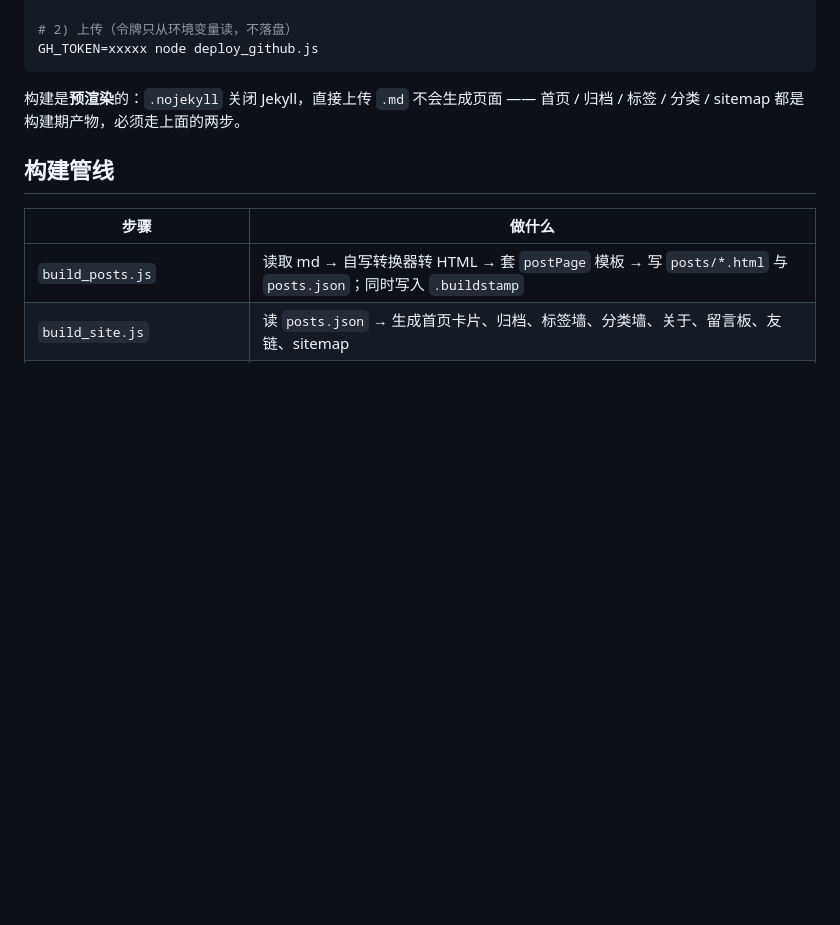
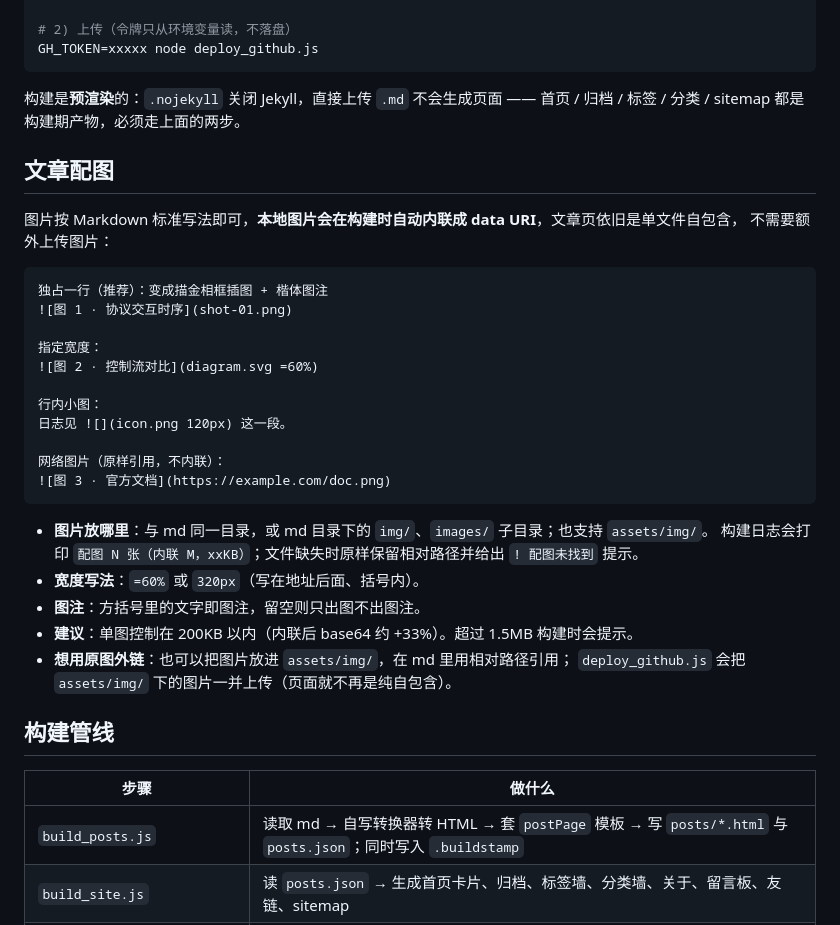
Before and after one commit to JM-919/jm-919.github.io, a Markdown page: README.md, the part around the change. Drawn GitHub-style; blank space fills up the shorter version.

Commit message:
deploy: README.md

````diff
--- a/README.md
+++ b/README.md
@@ -70,6 +70,33 @@ GH_TOKEN=xxxxx node deploy_github.js
 
 构建是**预渲染**的：`.nojekyll` 关闭 Jekyll，直接上传 `.md` 不会生成页面 —— 首页 / 归档 / 标签 /
 分类 / sitemap 都是构建期产物，必须走上面的两步。
+
+## 文章配图
+
+图片按 Markdown 标准写法即可，**本地图片会在构建时自动内联成 data URI**，文章页依旧是单文件自包含，
+不需要额外上传图片：
+
+```markdown
+独占一行（推荐）：变成描金相框插图 + 楷体图注
+![图 1 · 协议交互时序](shot-01.png)
+
+指定宽度：
+![图 2 · 控制流对比](diagram.svg =60%)
+
+行内小图：
+日志见 ![](icon.png 120px) 这一段。
+
+网络图片（原样引用，不内联）：
+![图 3 · 官方文档](https://example.com/doc.png)
+```
+
+- **图片放哪里**：与 md 同一目录，或 md 目录下的 `img/`、`images/` 子目录；也支持 `assets/img/`。
+  构建日志会打印 `配图 N 张（内联 M，xxKB）`；文件缺失时原样保留相对路径并给出 `! 配图未找到` 提示。
+- **宽度写法**：`=60%` 或 `320px`（写在地址后面、括号内）。
+- **图注**：方括号里的文字即图注，留空则只出图不出图注。
+- **建议**：单图控制在 200KB 以内（内联后 base64 约 +33%）。超过 1.5MB 构建时会提示。
+- **想用原图外链**：也可以把图片放进 `assets/img/`，在 md 里用相对路径引用；
+  `deploy_github.js` 会把 `assets/img/` 下的图片一并上传（页面就不再是纯自包含）。
 
 ## 构建管线
 
````
